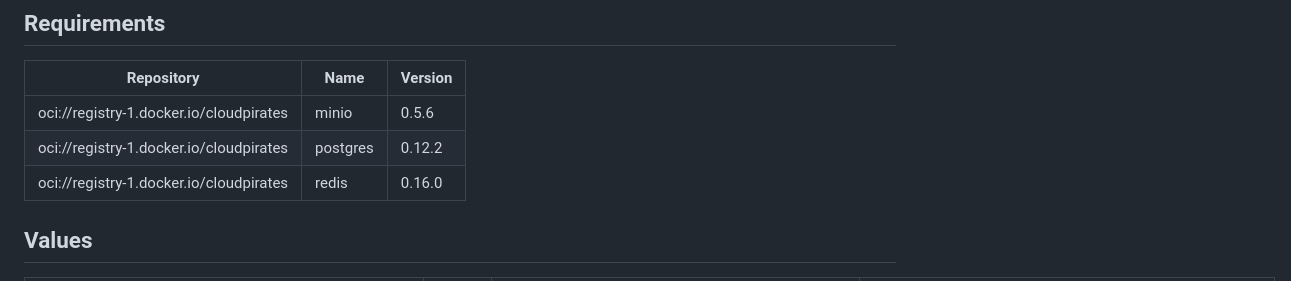
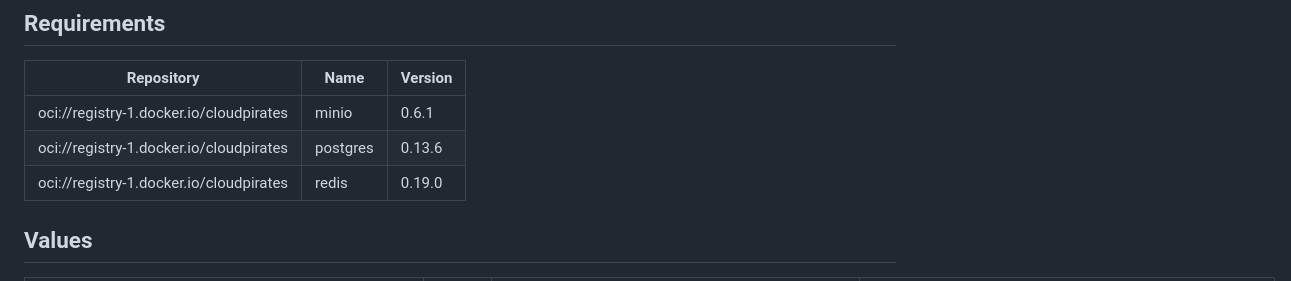
Before and after one commit to BSStudio/helm-charts, a Markdown page: charts/outline/README.md, the part around the change. Rendered like a GitHub page.

Commit message:
[pre-commit.ci] auto fixes from pre-commit.com hooks
for more information, see https://pre-commit.ci

```diff
--- a/charts/outline/README.md
+++ b/charts/outline/README.md
@@ -21,9 +21,9 @@ Outline is a fast, collaborative, knowledge base for your team built using React
 
 | Repository | Name | Version |
 |------------|------|---------|
-| oci://registry-1.docker.io/cloudpirates | minio | 0.5.6 |
-| oci://registry-1.docker.io/cloudpirates | postgres | 0.12.2 |
-| oci://registry-1.docker.io/cloudpirates | redis | 0.16.0 |
+| oci://registry-1.docker.io/cloudpirates | minio | 0.6.1 |
+| oci://registry-1.docker.io/cloudpirates | postgres | 0.13.6 |
+| oci://registry-1.docker.io/cloudpirates | redis | 0.19.0 |
 
 ## Values
 
```
